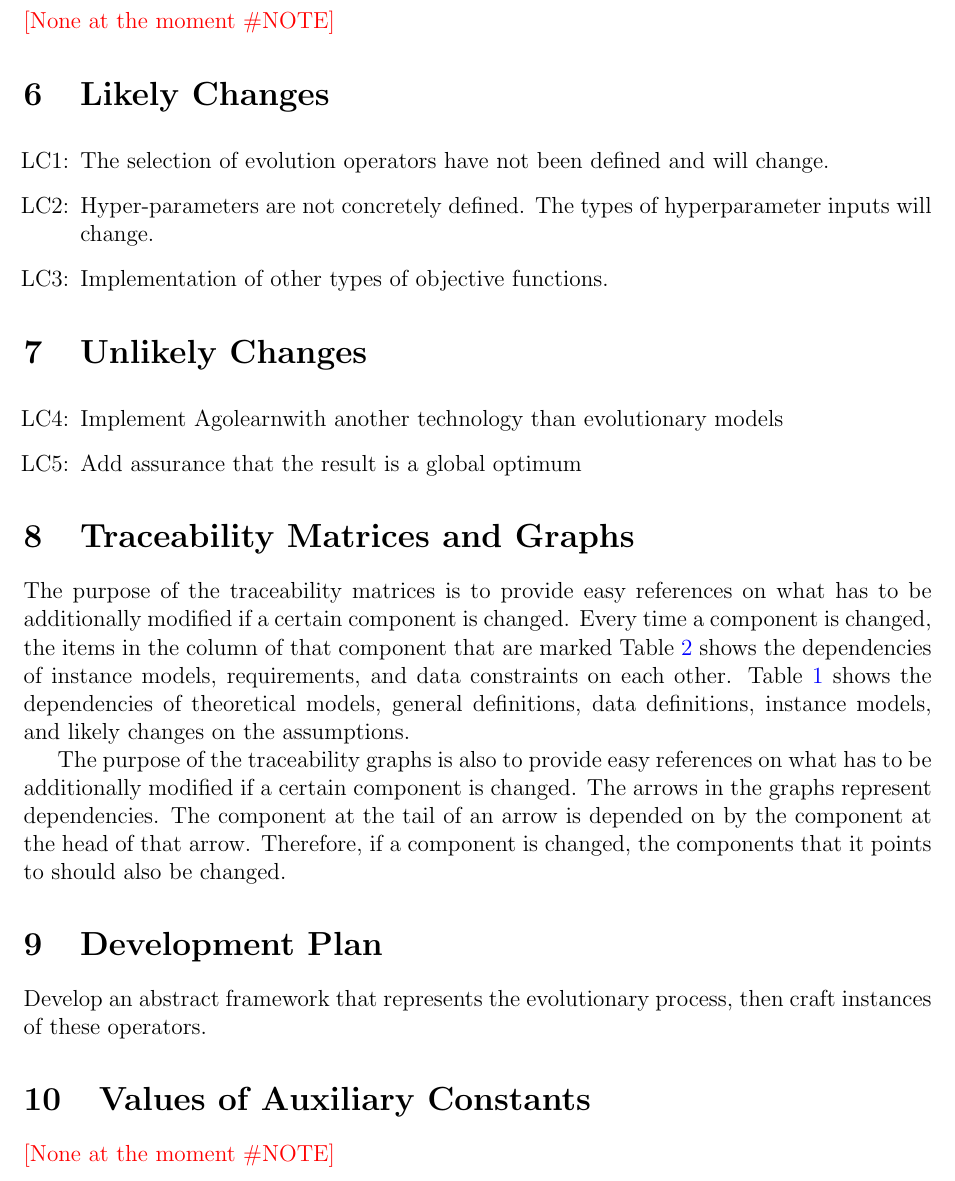
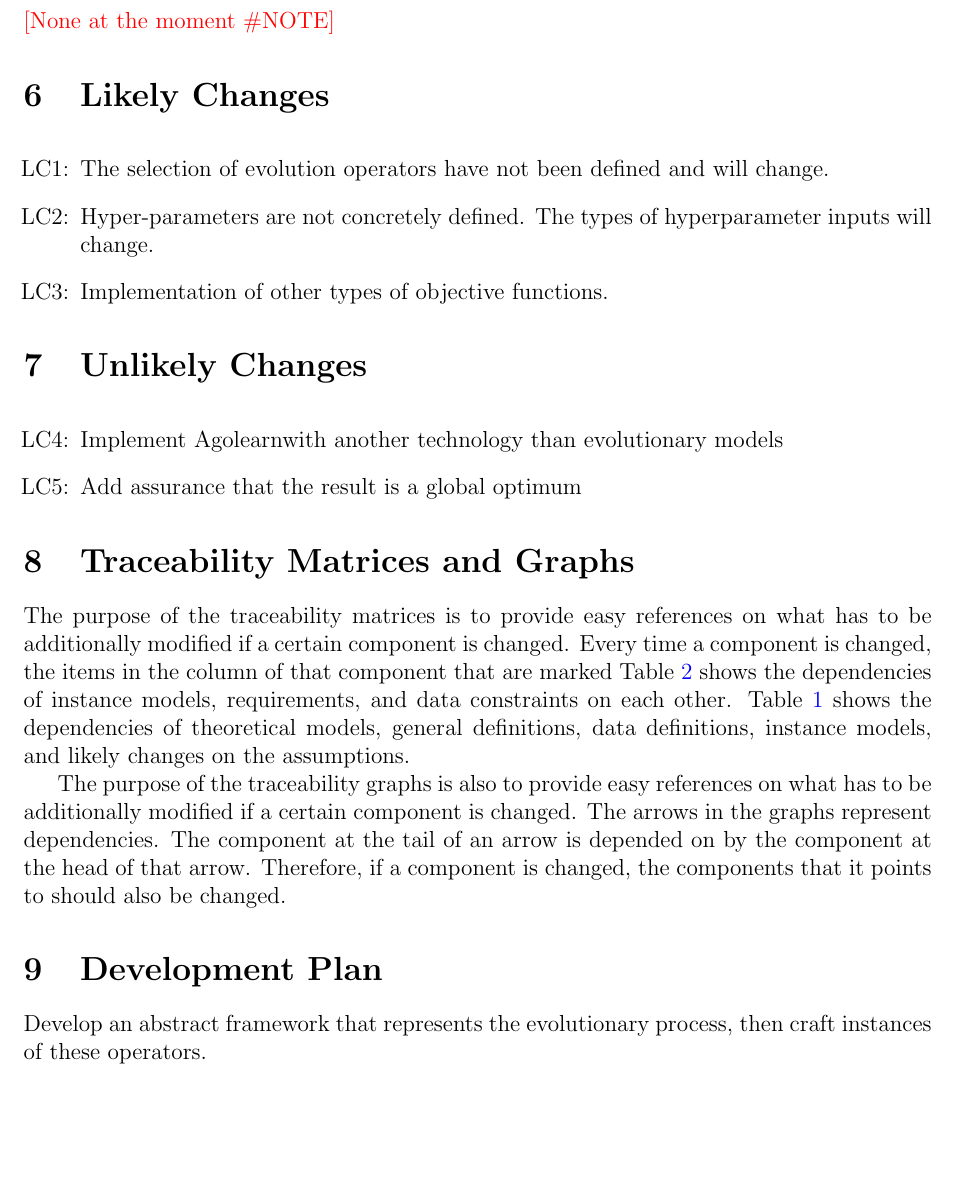
Before and after one commit to Tan630/Agolearn, a LaTeX document (docs/SRS/SRS.tex): part of page 12 of 15 before the commit and part of page 12 of 14 after it, cut so that both start at the same text, the shorter picture padded with empty space. Compiled offline with pdfLaTeX.

Commit message:
Doc: Clearn SRS

```diff
--- a/docs/SRS/SRS.tex
+++ b/docs/SRS/SRS.tex
@@ -32,8 +32,8 @@
 %\usepackage{refcheck}
 
 \hypersetup{
-    bookmarks=true,         % show bookmarks bar?
-      colorlinks=true,       % false: boxed links; true: colored links
+    %bookmarks=true,         % show bookmarks bar? somehow this line gives an warning.
+    colorlinks=true,       % false: boxed links; true: colored links
     linkcolor=red,          % color of internal links (change box color with linkbordercolor)
     citecolor=green,        % color of links to bibliography
     filecolor=magenta,      % color of file links
@@ -602,7 +601,7 @@ the assumptions.
 
 
 
-\begin{landscape}
+
 \begin{table}[h!]
 \centering
 \begin{tabular}{|c|c|c|c|c|c|c|c|c|c|c|c|c|c|c|c|c|c|c|c|}
@@ -680,42 +665,9 @@ arrow is depended on by the component at the head of that arrow. Therefore, if a
 component is changed, the components that it points to should also be
 changed.
 
-
-
-% I do not have these things
-%Figure~\ref{Fig_ATrace} shows the dependencies of theoretical models,
-% general definitions, data definitions, instance models, likely changes, and
-% assumptions on each other. Figure~\ref{Fig_RTrace} shows the dependencies of
-% instance models, requirements, and data constraints on each other.
-
-% \begin{figure}[h!]
-% 	\begin{center}
-% 		%\rotatebox{-90}
-% 		{
-% 			\includegraphics[width=\textwidth]{ATrace.png}
-% 		}
-% 		\caption{\label{Fig_ATrace} Traceability Matrix Showing the Connections Between Items of Different Sections}
-% 	\end{center}
-% \end{figure}
-
-
-
-
-
-
-
-
-
-
-
-
 \section{Development Plan}
 
 Develop an abstract framework that represents the evolutionary process, then craft instances of these operators.
-
-\section{Values of Auxiliary Constants}
-
-\note{None at the moment}
 
 
 \newpage
```
Also changed, not shown: docs/SRS/SRS.pdf, docs/SRS/SRS.tex (19 more changed lines).
